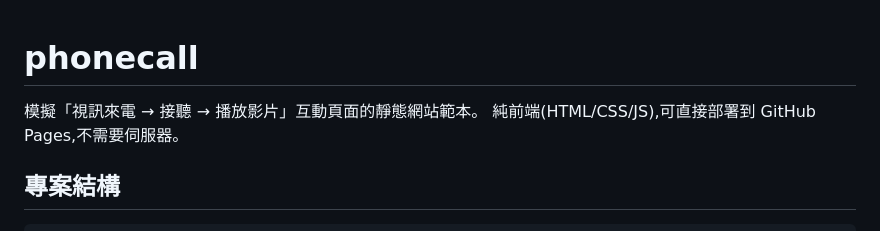
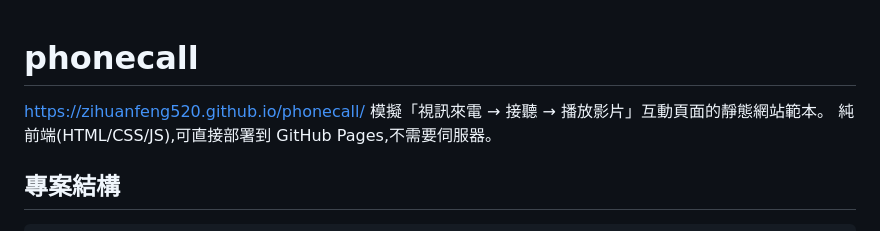
Before and after one commit to zihuanfeng520/phonecall, a Markdown page: README.md, the part around the change. Rendered like a GitHub page.

```diff
--- a/README.md
+++ b/README.md
@@ -1,5 +1,6 @@
 # phonecall
 
+https://zihuanfeng520.github.io/phonecall/
 模擬「視訊來電 → 接聽 → 播放影片」互動頁面的靜態網站範本。
 純前端(HTML/CSS/JS),可直接部署到 GitHub Pages,不需要伺服器。
 
```
